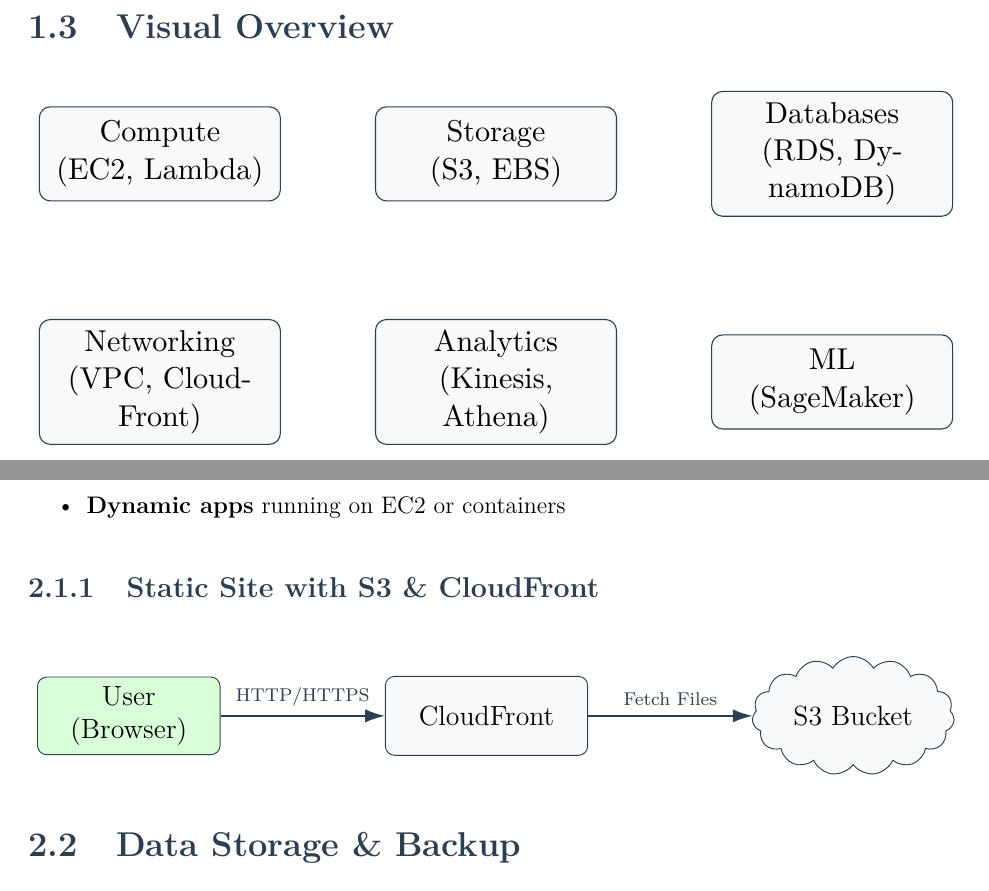
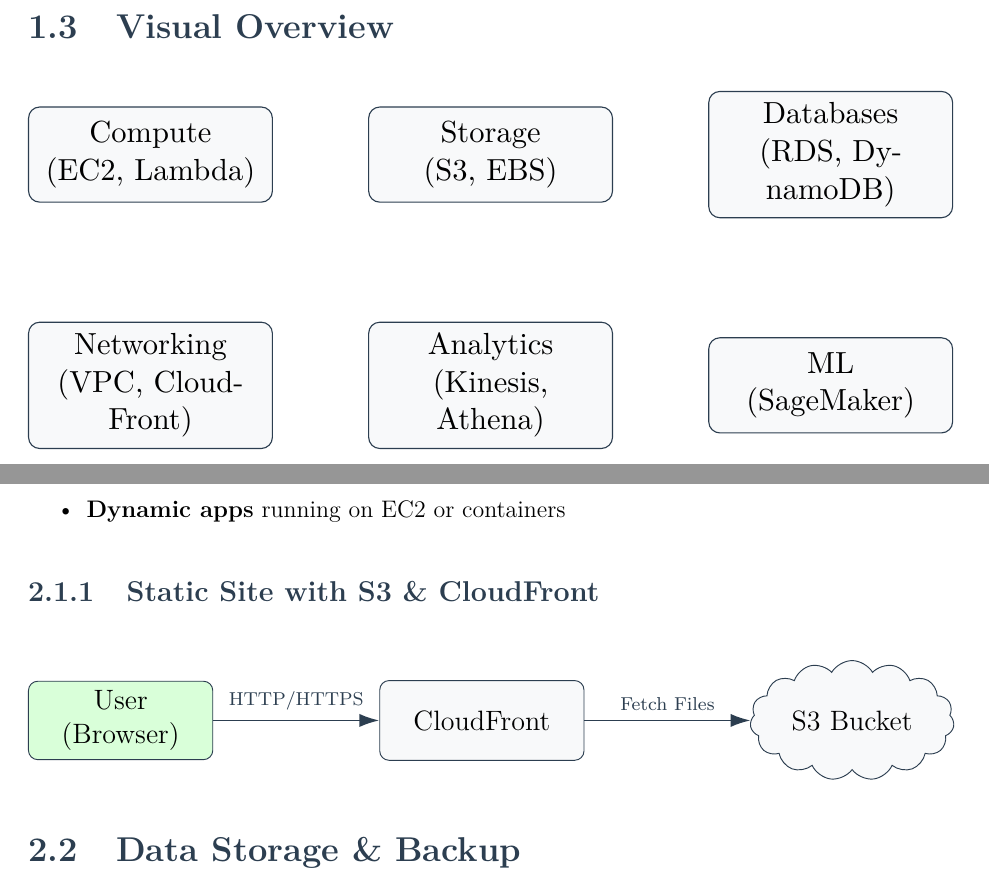
Before and after one commit to kgruiz/Summaries, a LaTeX document (AWS/AWS.tex): two parts of pages 6 and 7 of 13, joined at a grey line, cut so that both start at the same text. Compiled offline with pdfLaTeX.

Commit message:
Fixed { EOL warnings

```diff
--- a/AWS/AWS.tex
+++ b/AWS/AWS.tex
@@ -36,7 +36,7 @@
 % HYPERLINKS
 %--------------------------------------------------------------------
 \usepackage{hyperref}
-\hypersetup{
+\hypersetup{%
   colorlinks=true,
   linkcolor=accentColor,
   urlcolor=accentColor
@@ -55,8 +55,8 @@
 \usetikzlibrary{shapes,arrows,positioning,calc,arrows.meta,shapes.misc}
 
 % Our custom TikZ styles, updated to match the new palette:
-\tikzset{
-  serviceBox/.style={
+\tikzset{%
+  serviceBox/.style={%
     rectangle,
     rounded corners,
     draw=mainDark,
@@ -65,12 +65,12 @@
     minimum height=1.2cm,
     align=center
   },
-  arrowLine/.style={
+  arrowLine/.style={%
     -{Latex[length=3mm,width=2mm]},
     thick,
     color=mainDark
   },
-  cloudService/.style={
+  cloudService/.style={%
     cloud,
     draw=mainDark,
     fill=boxBg,
@@ -80,7 +80,7 @@
     minimum width=2.4cm,
     align=center
   },
-  database/.style={
+  database/.style={%
     cylinder,
     cylinder uses custom fill,
     cylinder body fill=boxBg,
@@ -91,7 +91,7 @@
     minimum width=1.4cm,
     align=center
   },
-  userFigure/.style={
+  userFigure/.style={%
     rectangle,
     rounded corners,
     draw=mainDark,
@@ -105,7 +105,7 @@
 %--------------------------------------------------------------------
 % TITLE
 %--------------------------------------------------------------------
-\title{
+\title{%
   \vspace{-1.5cm}
   \color{mainDark}\Huge A Modern, Visual Introduction to AWS \\
   \vspace{0.1cm}
@@ -179,7 +179,7 @@
 
 \subsection{Visual Overview}
 \begin{center}
-    \resizebox{\textwidth}{!}{
+    \resizebox{\textwidth}{!}{%
         \begin{tikzpicture}[
                 node distance=2.1cm,
                 every node/.style={font=\small}
@@ -213,7 +213,7 @@
 \vspace{-0.3cm}
 \subsubsection{Static Site with S3 \& CloudFront}
 \begin{center}
-    \resizebox{\textwidth}{!}{
+    \resizebox{\textwidth}{!}{%
         \begin{tikzpicture}[node distance=2.5cm]
             \node[userFigure] (user) {User (Browser)};
             \node[serviceBox, right=2.5cm of user] (cloudfront) {CloudFront};
```
Also changed, not shown: AWS/AWS.pdf, AWS/AWS.tex (12 more changed lines), 3 other files.
